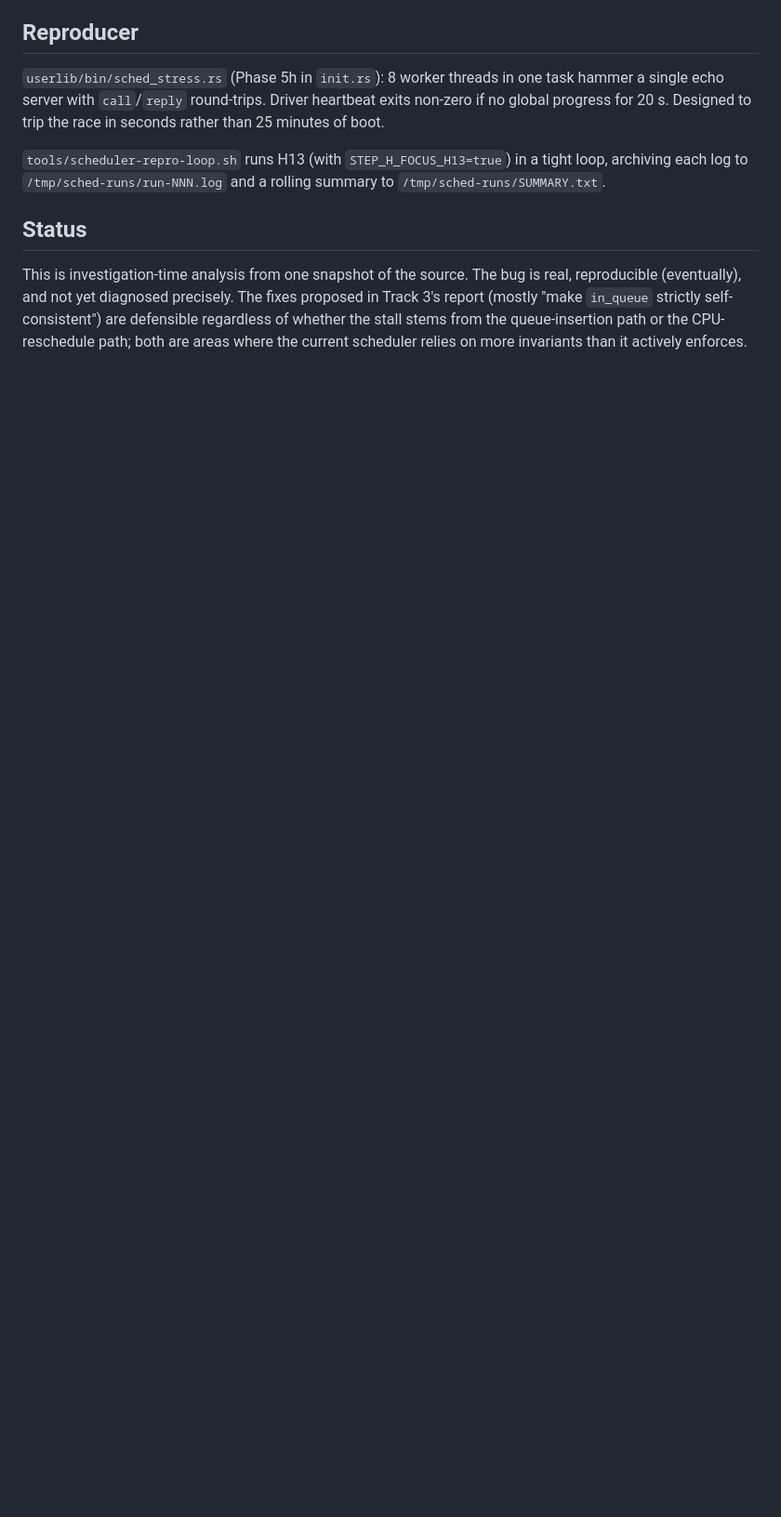
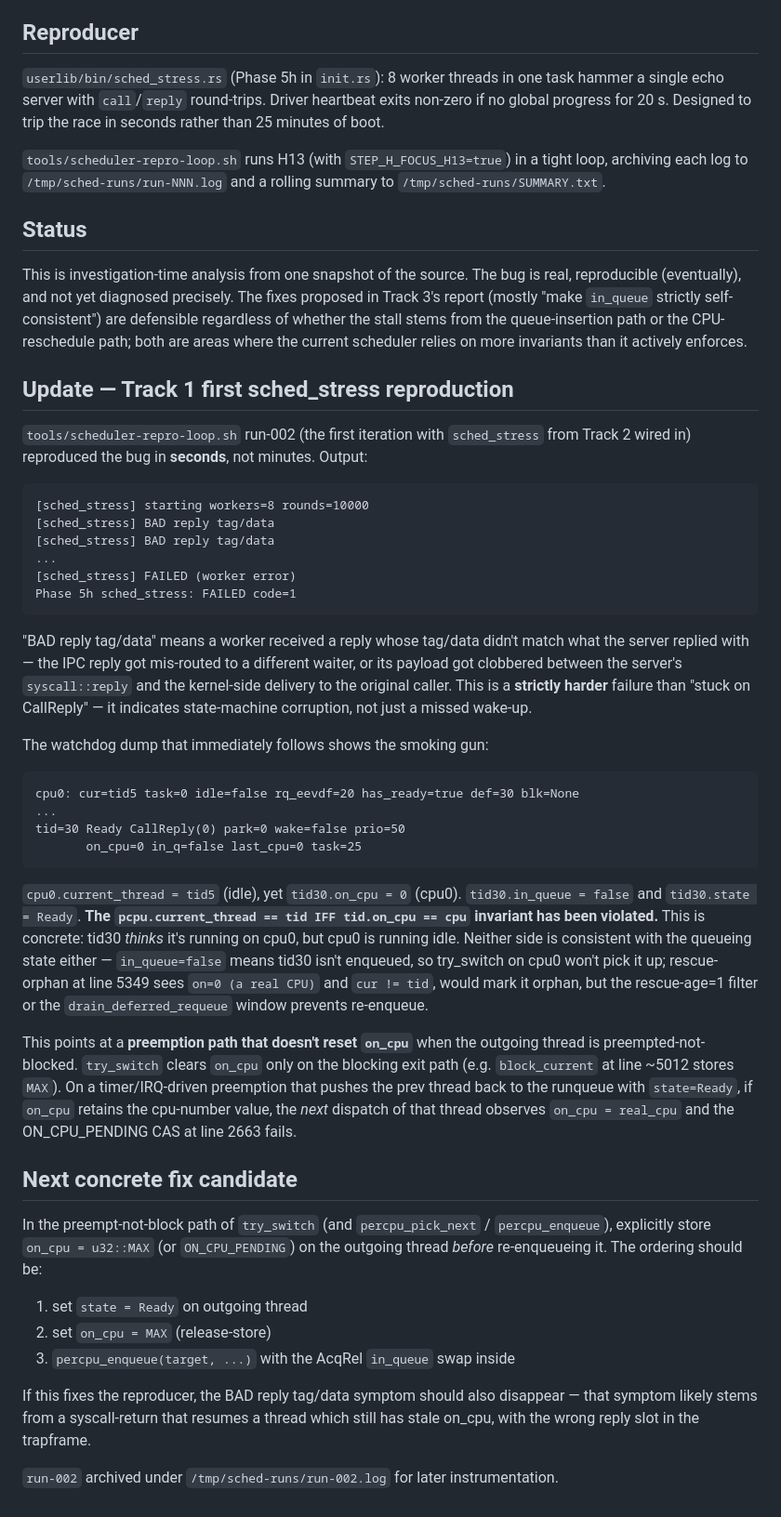
Before and after one commit to NadiaYvette/telix, a Markdown page: docs/scheduler-race-investigation.md, the part around the change. Shown at 93% size. Drawn GitHub-style; blank space fills up the shorter version.

Commit message:
docs/scheduler-race-investigation: Track 1 first reproduction findings
Track 1's run-002 (first iteration with Track 2's sched_stress wired in)
reproduced the bug in seconds, not minutes.  Symptoms:

  - sched_stress workers receive replies with wrong tag/data
    ([sched_stress] BAD reply tag/data, repeated).  This is harder than
    "stuck on CallReply" — IPC reply gets mis-routed or clobbered.

  - Watchdog dump immediately after shows the invariant
    `pcpu.current_thread == tid IFF tid.on_cpu == cpu` violated:
        cpu0: cur=tid5 task=0  (kernel idle thread)
        tid30 Ready CallReply(0) on_cpu=0 in_q=false state=Ready
    tid30 thinks it's running on cpu0 but cpu0 is running idle.

  - This is consistent with a preemption path in try_switch that doesn't
    reset Thread.on_cpu when the outgoing thread is preempted-not-blocked.
    On a timer/IRQ-driven preemption that pushes prev → Ready, if on_cpu
    retains its current cpu-number value, the next dispatch sees
    `on_cpu = real_cpu` and the ON_CPU_PENDING CAS fails silently.

Update doc with this finding + a concrete fix candidate: explicit
on_cpu = u32::MAX store on the outgoing thread before re-enqueueing in
the preempt-not-block path of try_switch.

Track 1's loop is still running; subsequent iterations will accumulate
more dumps to confirm the fix shape.

```diff
--- a/docs/scheduler-race-investigation.md
+++ b/docs/scheduler-race-investigation.md
@@ -102,3 +102,67 @@ The fixes proposed in Track 3's report (mostly "make `in_queue` strictly
 self-consistent") are defensible regardless of whether the stall stems from
 the queue-insertion path or the CPU-reschedule path; both are areas where
 the current scheduler relies on more invariants than it actively enforces.
+
+## Update — Track 1 first sched_stress reproduction
+
+`tools/scheduler-repro-loop.sh` run-002 (the first iteration with
+`sched_stress` from Track 2 wired in) reproduced the bug in **seconds**, not
+minutes.  Output:
+
+    [sched_stress] starting workers=8 rounds=10000
+    [sched_stress] BAD reply tag/data
+    [sched_stress] BAD reply tag/data
+    ...
+    [sched_stress] FAILED (worker error)
+    Phase 5h sched_stress: FAILED code=1
+
+"BAD reply tag/data" means a worker received a reply whose tag/data didn't
+match what the server replied with — the IPC reply got mis-routed to a
+different waiter, or its payload got clobbered between the server's
+`syscall::reply` and the kernel-side delivery to the original caller.  This
+is a **strictly harder** failure than "stuck on CallReply" — it indicates
+state-machine corruption, not just a missed wake-up.
+
+The watchdog dump that immediately follows shows the smoking gun:
+
+    cpu0: cur=tid5 task=0 idle=false rq_eevdf=20 has_ready=true def=30 blk=None
+    ...
+    tid=30 Ready CallReply(0) park=0 wake=false prio=50
+           on_cpu=0 in_q=false last_cpu=0 task=25
+
+`cpu0.current_thread = tid5` (idle), yet `tid30.on_cpu = 0` (cpu0).
+`tid30.in_queue = false` and `tid30.state = Ready`.  **The
+`pcpu.current_thread == tid IFF tid.on_cpu == cpu` invariant has been
+violated.**  This is concrete: tid30 *thinks* it's running on cpu0, but cpu0
+is running idle.  Neither side is consistent with the queueing state
+either — `in_queue=false` means tid30 isn't enqueued, so try_switch on cpu0
+won't pick it up; rescue-orphan at line 5349 sees `on=0 (a real CPU)` and
+`cur != tid`, would mark it orphan, but the rescue-age=1 filter or the
+`drain_deferred_requeue` window prevents re-enqueue.
+
+This points at a **preemption path that doesn't reset `on_cpu`** when the
+outgoing thread is preempted-not-blocked.  `try_switch` clears `on_cpu` only
+on the blocking exit path (e.g. `block_current` at line ~5012 stores `MAX`).
+On a timer/IRQ-driven preemption that pushes the prev thread back to the
+runqueue with `state=Ready`, if `on_cpu` retains the cpu-number value, the
+*next* dispatch of that thread observes `on_cpu = real_cpu` and the
+ON_CPU_PENDING CAS at line 2663 fails.
+
+## Next concrete fix candidate
+
+In the preempt-not-block path of `try_switch` (and `percpu_pick_next` /
+`percpu_enqueue`), explicitly store `on_cpu = u32::MAX` (or
+`ON_CPU_PENDING`) on the outgoing thread *before* re-enqueueing it.  The
+ordering should be:
+
+  1. set `state = Ready` on outgoing thread
+  2. set `on_cpu = MAX` (release-store)
+  3. `percpu_enqueue(target, ...)` with the AcqRel `in_queue` swap inside
+
+If this fixes the reproducer, the BAD reply tag/data symptom should also
+disappear — that symptom likely stems from a syscall-return that resumes a
+thread which still has stale on_cpu, with the wrong reply slot in the
+trapframe.
+
+`run-002` archived under `/tmp/sched-runs/run-002.log` for later
+instrumentation.
```
